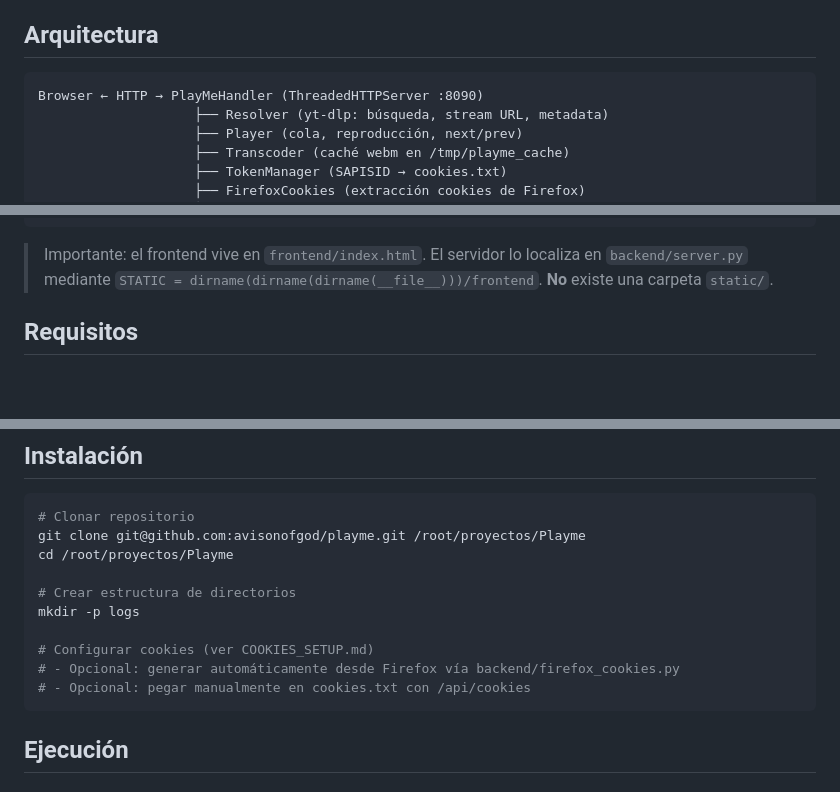
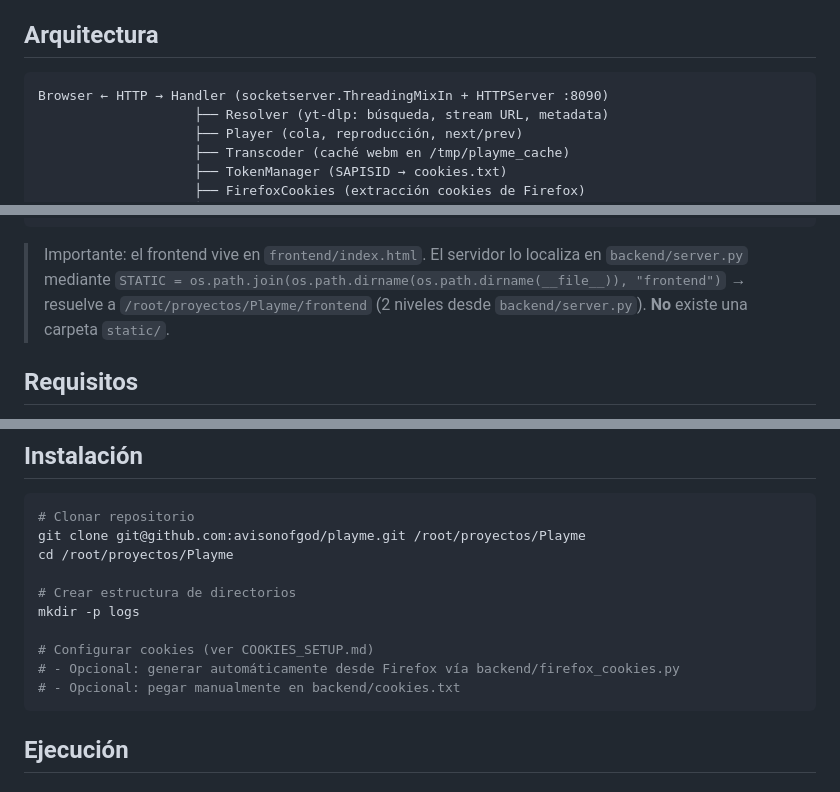
Before and after one commit to avisonofgod/playme, a Markdown page: INSTALL.md, 3 parts joined by grey strips. Drawn GitHub-style; blank space fills up the shorter version.

````diff
--- a/INSTALL.md
+++ b/INSTALL.md
@@ -5,7 +5,7 @@ Servidor HTTP para buscar, reproducir en streaming y descargar en mp3 audio desd
 ## Arquitectura
 
 ```
-Browser ← HTTP → PlayMeHandler (ThreadedHTTPServer :8090)
+Browser ← HTTP → Handler (socketserver.ThreadingMixIn + HTTPServer :8090)
                     ├── Resolver (yt-dlp: búsqueda, stream URL, metadata)
                     ├── Player (cola, reproducción, next/prev)
                     ├── Transcoder (caché webm en /tmp/playme_cache)
@@ -38,7 +38,8 @@ Playme/
 └── .gitignore
 ```
 
-> Importante: el frontend vive en `frontend/index.html`. El servidor lo localiza en `backend/server.py` mediante `STATIC = dirname(dirname(dirname(__file__)))/frontend`. **No** existe una carpeta `static/`.
+> Importante: el frontend vive en `frontend/index.html`. El servidor lo localiza en `backend/server.py` mediante `STATIC = os.path.join(os.path.dirname(os.path.dirname(__file__)), "frontend")`
+    → resuelve a `/root/proyectos/Playme/frontend` (2 niveles desde `backend/server.py`). **No** existe una carpeta `static/`.
 
 ## Requisitos
 
@@ -82,7 +83,7 @@ mkdir -p logs
 
 # Configurar cookies (ver COOKIES_SETUP.md)
 # - Opcional: generar automáticamente desde Firefox vía backend/firefox_cookies.py
-# - Opcional: pegar manualmente en cookies.txt con /api/cookies
+# - Opcional: pegar manualmente en backend/cookies.txt
 ```
 
 ## Ejecución
````
Also changed, not shown: README.md (+4 -5 lines).
